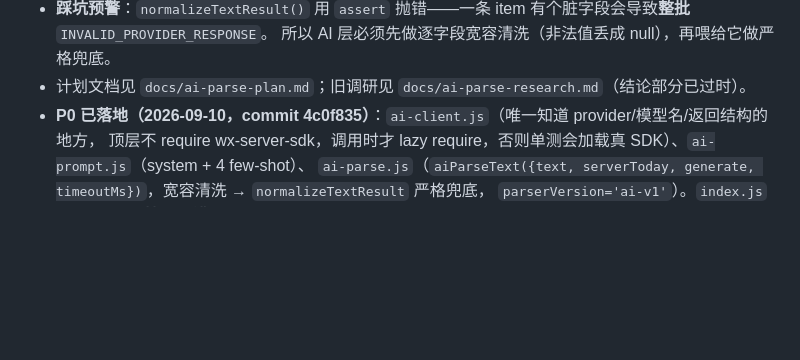
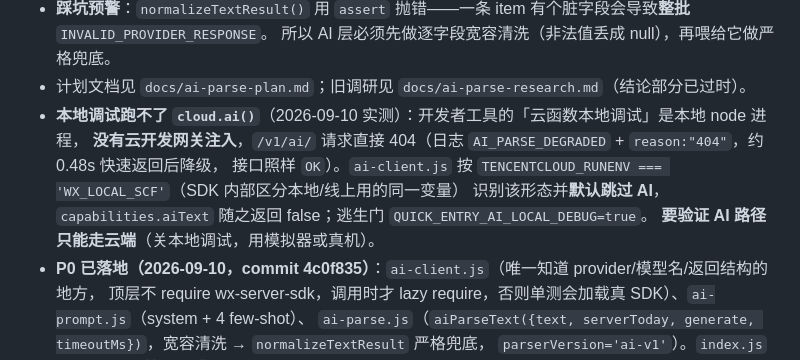
Before and after one commit to yangxl12/freshKeeper, a Markdown page: .workbuddy/memory/MEMORY.md, the part around the change. Rendered like a GitHub page; blank space fills up the shorter version.

```diff
--- a/.workbuddy/memory/MEMORY.md
+++ b/.workbuddy/memory/MEMORY.md
@@ -101,6 +101,11 @@
 - **踩坑预警**：`normalizeTextResult()` 用 `assert` 抛错——一条 item 有个脏字段会导致**整批** `INVALID_PROVIDER_RESPONSE`。
   所以 AI 层必须先做逐字段宽容清洗（非法值丢成 null），再喂给它做严格兜底。
 - 计划文档见 `docs/ai-parse-plan.md`；旧调研见 `docs/ai-parse-research.md`（结论部分已过时）。
+- **本地调试跑不了 `cloud.ai()`**（2026-09-10 实测）：开发者工具的「云函数本地调试」是本地 node 进程，
+  **没有云开发网关注入**，`/v1/ai/` 请求直接 404（日志 `AI_PARSE_DEGRADED` + `reason:"404"`，约 0.48s 快速返回后降级，
+  接口照样 `OK`）。`ai-client.js` 按 `TENCENTCLOUD_RUNENV === 'WX_LOCAL_SCF'`（SDK 内部区分本地/线上用的同一变量）
+  识别该形态并**默认跳过 AI**，`capabilities.aiText` 随之返回 false；逃生门 `QUICK_ENTRY_AI_LOCAL_DEBUG=true`。
+  **要验证 AI 路径只能走云端**（关本地调试，用模拟器或真机）。
 - **P0 已落地（2026-09-10，commit 4c0f835）**：`ai-client.js`（唯一知道 provider/模型名/返回结构的地方，
   顶层不 require wx-server-sdk，调用时才 lazy require，否则单测会加载真 SDK）、`ai-prompt.js`（system + 4 few-shot）、
   `ai-parse.js`（`aiParseText({text, serverToday, generate, timeoutMs})`，宽容清洗 → `normalizeTextResult` 严格兜底，
```
Also changed, not shown: .workbuddy/memory/2026-09-10.md (+24 -0 lines).
